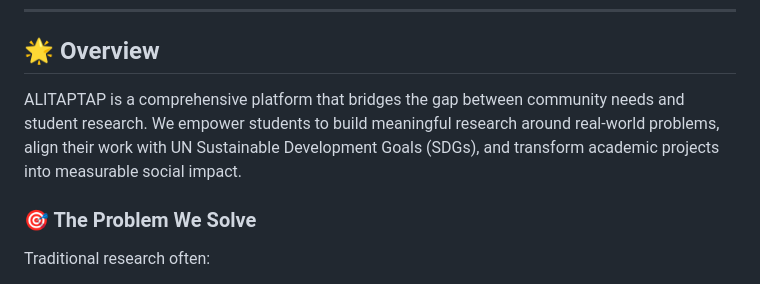
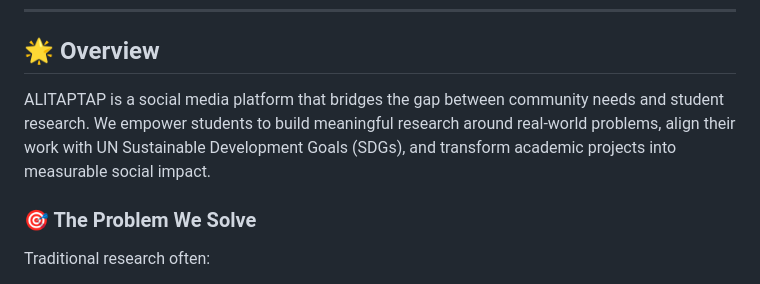
Before and after one commit to ChadBojelador/Alitaptap, a Markdown page: readme.md, the part around the change. GitHub-like rendering.

```diff
--- a/readme.md
+++ b/readme.md
@@ -18,7 +18,7 @@
 
 ## 🌟 Overview
 
-ALITAPTAP is a comprehensive platform that bridges the gap between community needs and student research. We empower students to build meaningful research around real-world problems, align their work with UN Sustainable Development Goals (SDGs), and transform academic projects into measurable social impact.
+ALITAPTAP is a social media platform that bridges the gap between community needs and student research. We empower students to build meaningful research around real-world problems, align their work with UN Sustainable Development Goals (SDGs), and transform academic projects into measurable social impact.
 
 ### 🎯 The Problem We Solve
 
```
